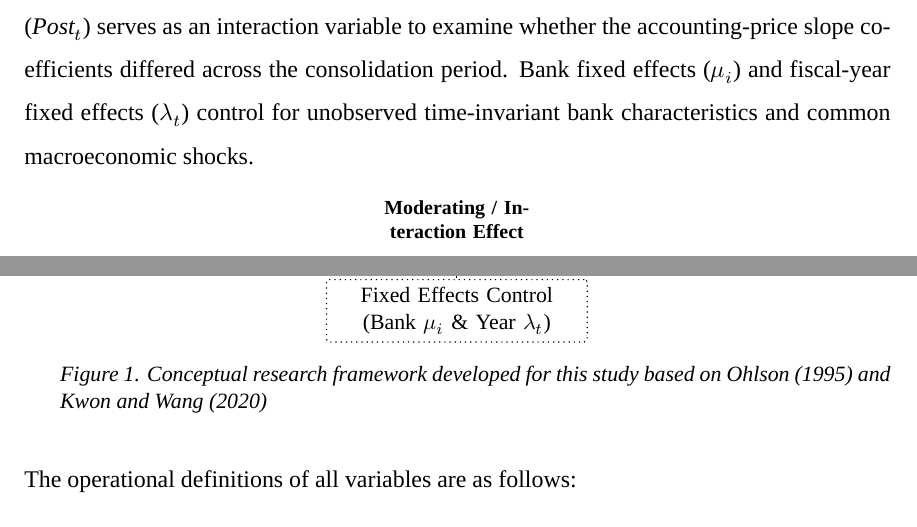
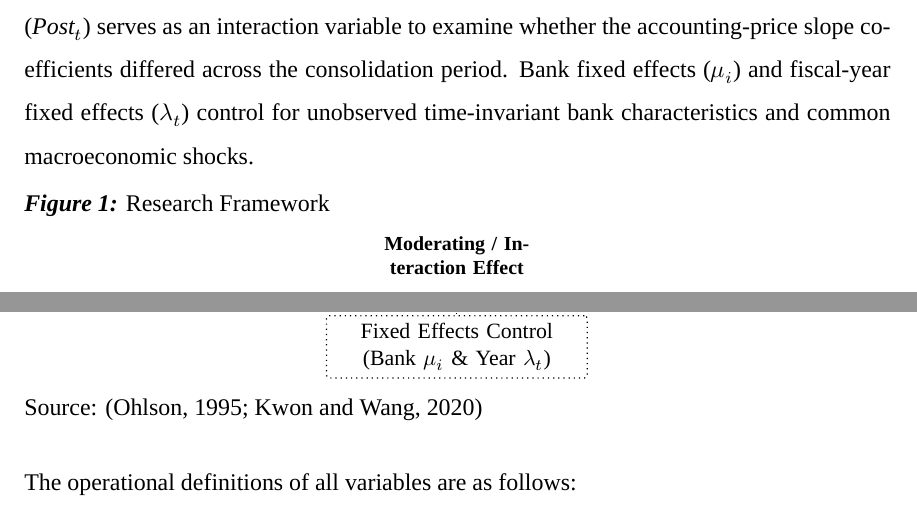
Before and after one commit to Luke23-45/verbose-chainsaw, a LaTeX document (src/proposal/main.tex, which reads src/proposal/figures/fig_framework.tex): two parts of page 16 of 25, joined at a grey line, cut so that both start at the same text. Compiled offline with XeLaTeX; a missing font is replaced by an installed copy or a similar font.

Commit message:
fix: lable

```diff
--- a/src/proposal/figures/fig_framework.tex
+++ b/src/proposal/figures/fig_framework.tex
@@ -15,7 +15,9 @@
 
 \begin{figure}[!htbp]
 \centering
-\captionsetup{font={small,it},labelsep=period,margin={18pt,0pt},singlelinecheck=false,justification=justified}
+\captionsetup{labelfont=it,textfont=normalfont,labelsep=colon,position=above,skip=4pt,singlelinecheck=false,justification=raggedright}
+\caption{Research Framework}
+\label{fig:framework}
 \begin{tikzpicture}[
   every node/.style={font=\small},
   box/.style={rectangle, draw=black, line width=0.6pt, rounded corners=1.5pt, fill=white,
@@ -76,6 +78,6 @@
     {Dependent Variable};
 
 \end{tikzpicture}
-\caption{Conceptual research framework developed for this study based on Ohlson (1995) and Kwon and Wang (2020)}
-\label{fig:framework}
+\par\vspace{4pt}
+{\raggedright\noindent Source: (Ohlson, 1995; Kwon and Wang, 2020)\par}
 \end{figure}
```
Also changed, not shown: src/proposal/sections/07_methodology/07_methodology.tex (+2 -2 lines).
